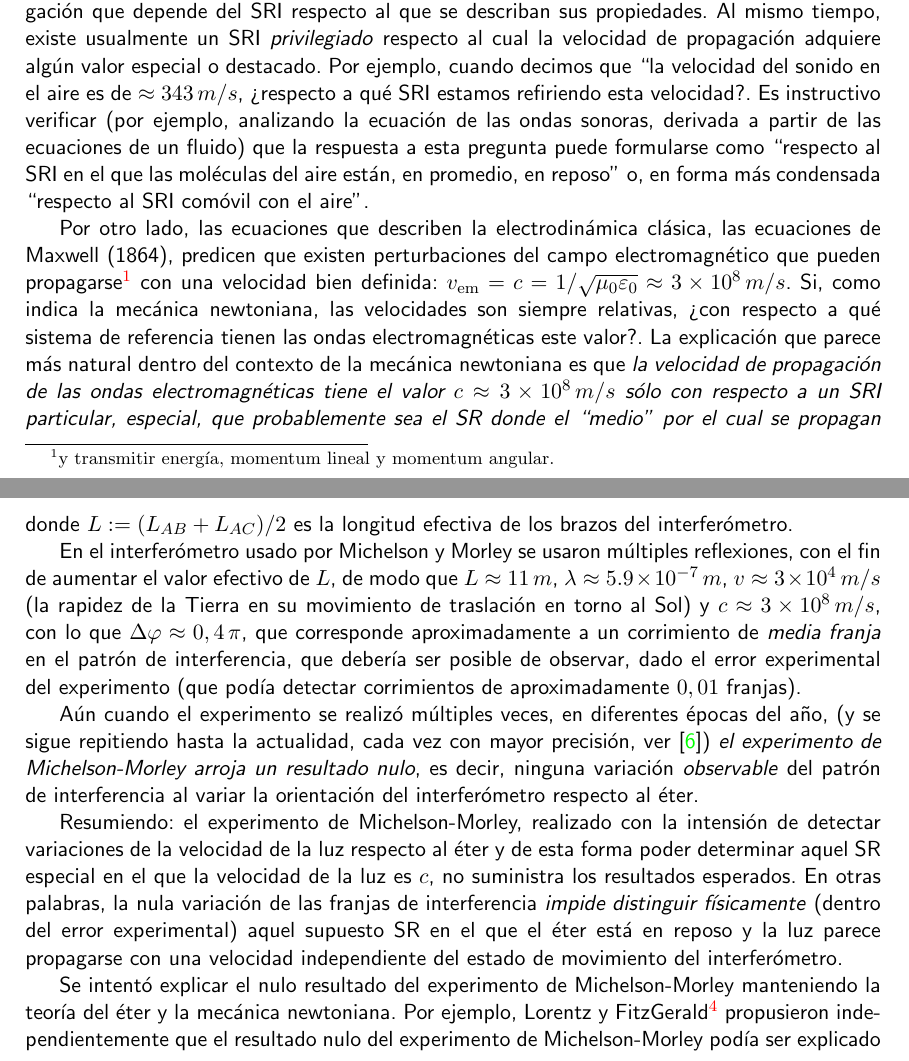
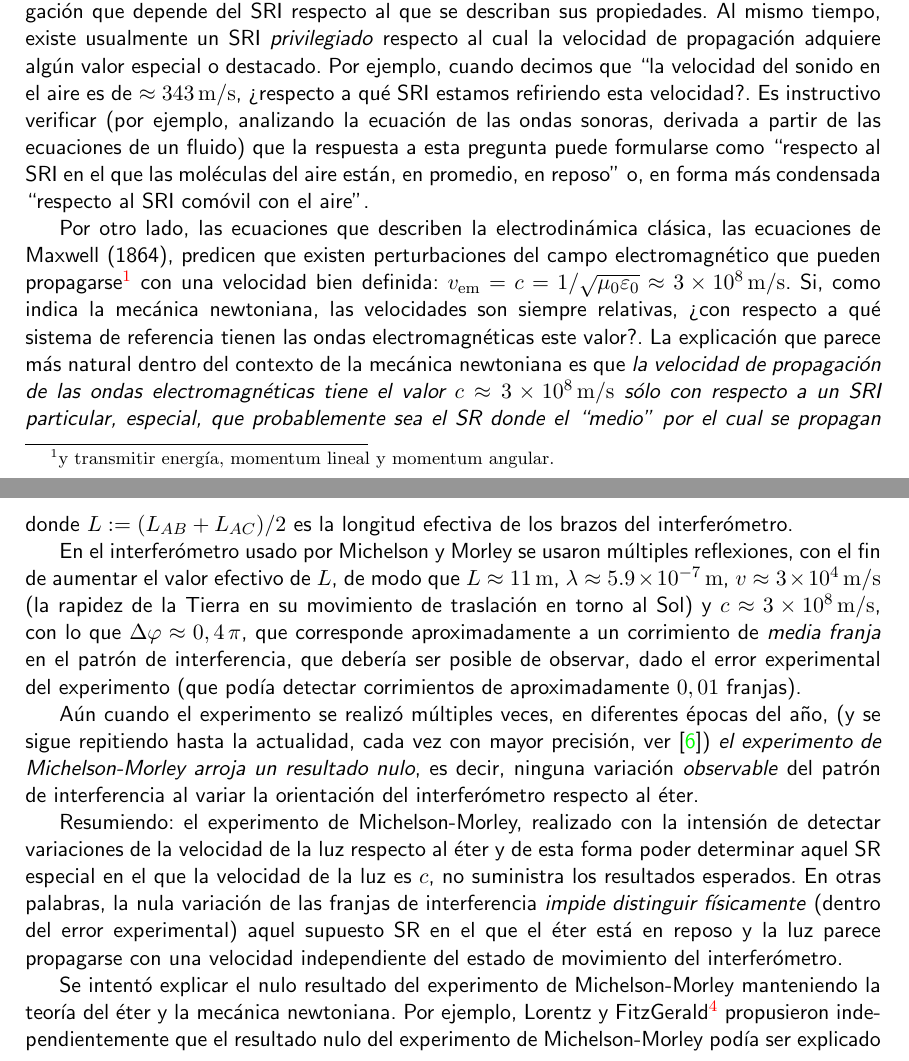
Before and after one commit to gfrubi/electrodinamica, a LaTeX document (electrodinamica.tex, which reads cap-Relatividad-Especial.tex): two parts of pages 150 and 153 of 228, joined at a grey line, cut so that both start at the same text. Compiled offline with pdfLaTeX.

Commit message:
agregado \rm a unidades

```diff
--- a/cap-Relatividad-Especial.tex
+++ b/cap-Relatividad-Especial.tex
@@ -9,10 +9,10 @@ En mec'anica newtoniana, y de acuerdo a las transformaciones de Galileo, la
 posici'on y velocidad de un cuerpo  son \textit{cantidades relativas}, es decir, dependen del SRI respecto al cual se describe el movimiento.
 
 En particular, una \textit{onda mec'anica} (por ejemplo, el sonido) tiene una velocidad de propagaci'on que depende del SRI respecto al que se describan sus propiedades. Al mismo tiempo, existe usualmente un SRI \textit{privilegiado} respecto al cual la velocidad de propagaci'on adquiere alg'un valor especial o destacado.
-Por ejemplo, cuando decimos que ``la velocidad del sonido en el aire es de $\approx 343\,m/s$, ?`respecto a qu'e SRI estamos refiriendo esta velocidad?. Es instructivo verificar (por ejemplo, analizando la ecuaci'on de las ondas sonoras, derivada a partir de las ecuaciones de un fluido) que la respuesta a esta pregunta puede formularse como ``respecto al SRI en el que las mol'eculas del aire est'an, en promedio, en reposo'' o, en forma m'as condensada ``respecto al SRI com'ovil con el aire".
-
-Por otro lado, las ecuaciones que describen la electrodin'amica cl'asica,  las ecuaciones de Maxwell (1864), predicen que existen perturbaciones del campo electromagn'etico que pueden propagarse\footnote{y transmitir energ'ia, momentum lineal y momentum angular.} con una velocidad bien definida: $v_{\rm em}=c ={1}/{\sqrt{\mu_0\varepsilon_0}}\approx 3\times 10^{8}\,m/s$. Si, como indica la mec'anica newtoniana, las velocidades son siempre relativas, ?`con respecto a qu'e sistema de referencia tienen las ondas electromagn'eticas este valor?. La explicaci'on que parece m'as natural dentro del contexto de la mec'anica newtoniana es que \textit{la velocidad de
-propagaci'on de las ondas electromagn'eticas tiene el valor $c\approx 3\times 10^{8}\,m/s$ s'olo con respecto a un SRI particular, especial, que probablemente sea el SR donde el ``medio'' por el cual se propagan estas ondas est'a en reposo (en analog'ia con el caso sonoro)}. Los f'isicos de fines del siglo XIX y comienzos del XX denominaban este medio como el \textit{'eter  (lumin'ifero)}. Adicionalmente, si esto es correcto y la velocidad de la luz es relativa, entonces debe ser posible detectar experimentalmente efectos del cambio de velocidad, por ejemplo, a trav'es de experimentos interferom'etricos como los de Michelson y Morley.
+Por ejemplo, cuando decimos que ``la velocidad del sonido en el aire es de $\approx 343\,\rm m/s$, ?`respecto a qu'e SRI estamos refiriendo esta velocidad?. Es instructivo verificar (por ejemplo, analizando la ecuaci'on de las ondas sonoras, derivada a partir de las ecuaciones de un fluido) que la respuesta a esta pregunta puede formularse como ``respecto al SRI en el que las mol'eculas del aire est'an, en promedio, en reposo'' o, en forma m'as condensada ``respecto al SRI com'ovil con el aire".
+
+Por otro lado, las ecuaciones que describen la electrodin'amica cl'asica,  las ecuaciones de Maxwell (1864), predicen que existen perturbaciones del campo electromagn'etico que pueden propagarse\footnote{y transmitir energ'ia, momentum lineal y momentum angular.} con una velocidad bien definida: $v_{\rm em}=c ={1}/{\sqrt{\mu_0\varepsilon_0}}\approx 3\times 10^{8}\,\rm m/s$. Si, como indica la mec'anica newtoniana, las velocidades son siempre relativas, ?`con respecto a qu'e sistema de referencia tienen las ondas electromagn'eticas este valor?. La explicaci'on que parece m'as natural dentro del contexto de la mec'anica newtoniana es que \textit{la velocidad de
+propagaci'on de las ondas electromagn'eticas tiene el valor $c\approx 3\times 10^{8}\,\rm m/s$ s'olo con respecto a un SRI particular, especial, que probablemente sea el SR donde el ``medio'' por el cual se propagan estas ondas est'a en reposo (en analog'ia con el caso sonoro)}. Los f'isicos de fines del siglo XIX y comienzos del XX denominaban este medio como el \textit{'eter  (lumin'ifero)}. Adicionalmente, si esto es correcto y la velocidad de la luz es relativa, entonces debe ser posible detectar experimentalmente efectos del cambio de velocidad, por ejemplo, a trav'es de experimentos interferom'etricos como los de Michelson y Morley.
 
 \subsection{Transformaciones de Galileo*}
 Las transformaciones de Galileo, expresan la relaci'on entre las coordenadas espaciotemporales de un evento cualquiera respecto a dos observadores inerciales con velocidad relativa $\vec{v}$, en el contexto de la mec'anica de Newton.
@@ -108,7 +108,7 @@ Esta diferencia de tiempo entre ambas orientaciones determina una \textit{difere
 \end{equation}
 donde $L:=(L_{AB}+L_{AC})/2$ es la longitud efectiva de los brazos del interfer'ometro.
 
-En el interfer'ometro usado por Michelson y Morley se usaron m'ultiples reflexiones, con el fin de aumentar el valor efectivo de $L$, de modo que $L\approx 11\, m$, $\lambda\approx 5.9\times 10^{-7}\, m$, $v\approx 3\times 10^4\, m/s$ (la rapidez de la Tierra en su movimiento de traslaci'on en torno al Sol) y $c \approx 3\times 10^{8}\, m/s$, con lo que $\Delta\varphi \approx 0,4\,\pi$, que corresponde aproximadamente a un corrimiento de \textit{media franja} en el patr'on de interferencia, que deber'ia ser posible de observar, dado el error experimental del experimento (que pod'ia detectar corrimientos de aproximadamente $0,01$ franjas).
+En el interfer'ometro usado por Michelson y Morley se usaron m'ultiples reflexiones, con el fin de aumentar el valor efectivo de $L$, de modo que $L\approx 11\,\rm m$, $\lambda\approx 5.9\times 10^{-7}\,\rm m$, $v\approx 3\times 10^4\,\rm m/s$ (la rapidez de la Tierra en su movimiento de traslaci'on en torno al Sol) y $c \approx 3\times 10^{8}\,\rm m/s$, con lo que $\Delta\varphi \approx 0,4\,\pi$, que corresponde aproximadamente a un corrimiento de \textit{media franja} en el patr'on de interferencia, que deber'ia ser posible de observar, dado el error experimental del experimento (que pod'ia detectar corrimientos de aproximadamente $0,01$ franjas).
 
 A'un cuando el experimento se realiz'o m'ultiples veces, en diferentes 'epocas del a\~no, (y se sigue repitiendo hasta la actualidad, cada vez con mayor precisi'on, ver \cite{MHBSP03}) \textit{el experimento de Michelson-Morley arroja un resultado nulo}, es decir, ninguna variaci'on \textit{observable} del patr'on de interferencia al variar la orientaci'on del interfer'ometro respecto al 'eter.
 
```
